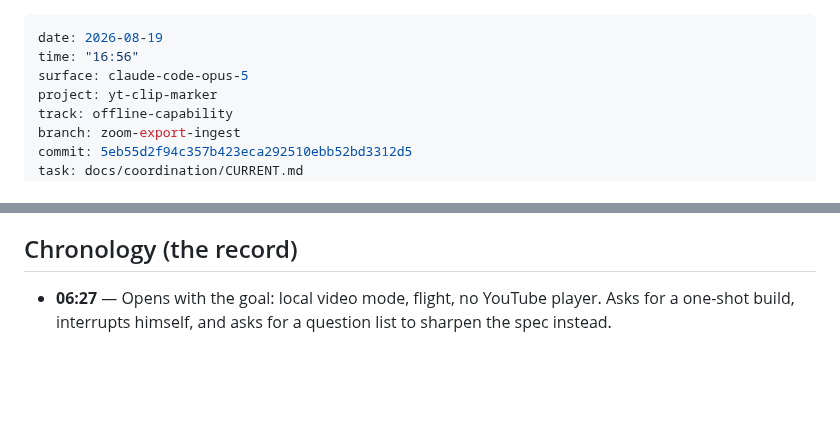
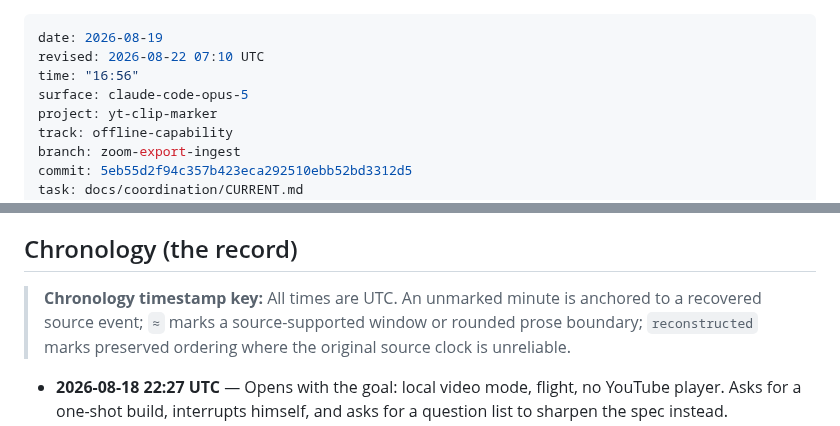
Before and after one commit to bsze24/yt-clip-marker, a Markdown page: docs/sessions/2026-08-19-1656-claude-code-opus-5-local-video-mode-and-field-fixes.md, 2 parts joined by grey strips. Drawn GitHub-style; blank space fills up the shorter version.

Commit message:
session-log: timestamp chronology — 2026-08-19-1656-claude-code-opus-5-local-video-mode-and-field-fixes

```diff
--- a/docs/sessions/2026-08-19-1656-claude-code-opus-5-local-video-mode-and-field-fixes.md
+++ b/docs/sessions/2026-08-19-1656-claude-code-opus-5-local-video-mode-and-field-fixes.md
@@ -1,5 +1,6 @@
 ---
 date: 2026-08-19
+revised: 2026-08-22 07:10 UTC
 time: "16:56"
 surface: claude-code-opus-5
 project: yt-clip-marker
@@ -128,5 +129,7 @@ pointer, and `k` sticking where two cues share a second.
   automated check covers it.
 
 ## Chronology (the record)
-- **06:27** — Opens with the goal: local video mode, flight, no YouTube player. Asks for a
+
+> **Chronology timestamp key:** All times are UTC. An unmarked minute is anchored to a recovered source event; `≈` marks a source-supported window or rounded prose boundary; `reconstructed` marks preserved ordering where the original source clock is unreliable.
+- **2026-08-18 22:27 UTC** — Opens with the goal: local video mode, flight, no YouTube player. Asks for a
   one-shot build, interrupts himself, and asks for a question list to sharpen the spec instead.
```
Also changed, not shown: other parts of docs/sessions/2026-08-19-1656-claude-code-opus-5-local-video-mode-and-field-fixes.md (+24 -24 lines).
